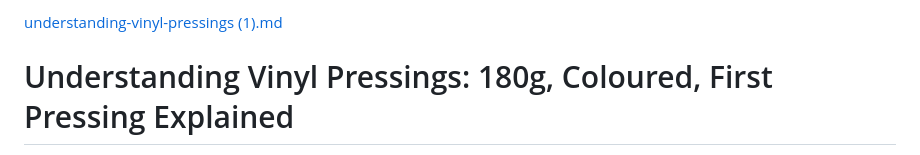
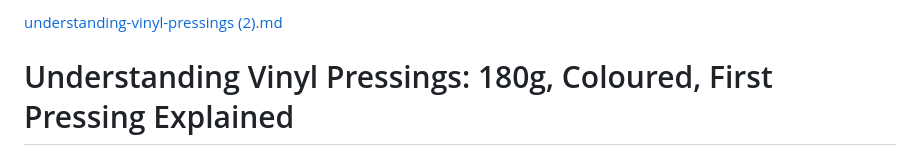
Before and after one commit to Palfray/findyl, a Markdown page: content/understanding-vinyl-pressings.md, the part around the change. GitHub-like rendering.

```diff
--- a/content/understanding-vinyl-pressings.md
+++ b/content/understanding-vinyl-pressings.md
@@ -1,4 +1,4 @@
-[understanding-vinyl-pressings (1).md](https://github.com/user-attachments/files/25456779/understanding-vinyl-pressings.1.md)
+[understanding-vinyl-pressings (2).md](https://github.com/user-attachments/files/25456892/understanding-vinyl-pressings.2.md)
 # Understanding Vinyl Pressings: 180g, Coloured, First Pressing Explained
 
 Every vinyl listing throws terms at you. 180g audiophile pressing. Limited edition splatter. Remastered from the original tapes. First pressing. Gatefold. Half-speed mastered. You're expected to know what all of it means and, more importantly, whether any of it is worth paying extra for.
```
